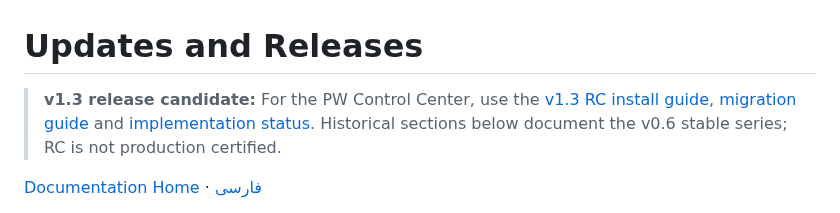
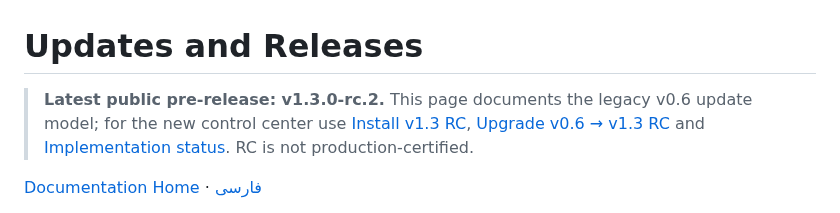
Before and after one commit to aliazizi0906/Passwall-Agent-Telegram-Bot, a Markdown page: docs/en/UPDATES.md, the part around the change. Rendered like a GitHub page.

Commit message:
docs: publish RC2 status on all bilingual documentation landing pages

```diff
--- a/docs/en/UPDATES.md
+++ b/docs/en/UPDATES.md
@@ -1,6 +1,6 @@
 # Updates and Releases
 
-> **v1.3 release candidate:** For the PW Control Center, use the [v1.3 RC install guide](INSTALL_V1_3.md), [migration guide](UPGRADE_V1_3.md) and [implementation status](CONTROL_CENTER_PROGRESS.md). Historical sections below document the v0.6 stable series; RC is not production certified.
+> **Latest public pre-release: v1.3.0-rc.2.** This page documents the legacy v0.6 update model; for the new control center use [Install v1.3 RC](INSTALL_V1_3.md), [Upgrade v0.6 → v1.3 RC](UPGRADE_V1_3.md) and [Implementation status](CONTROL_CENTER_PROGRESS.md). RC is not production-certified.
 
 [Documentation Home](README.md) · [فارسی](../fa/UPDATES.md)
 
```
